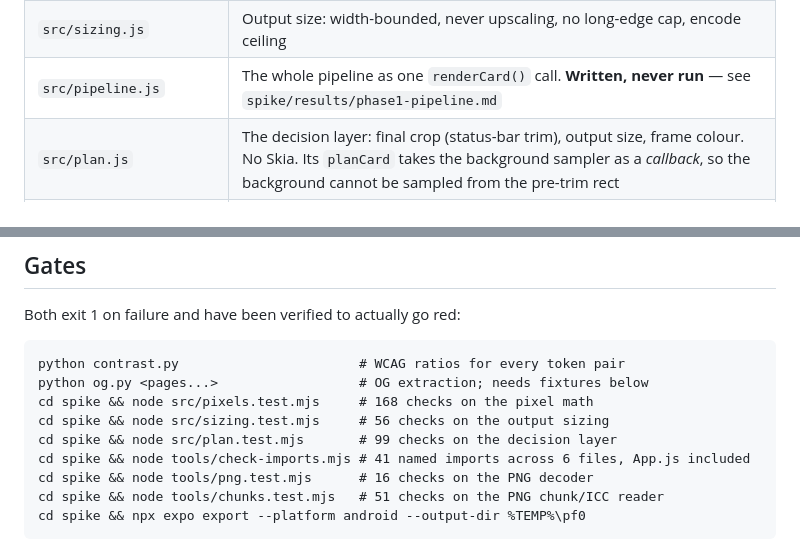
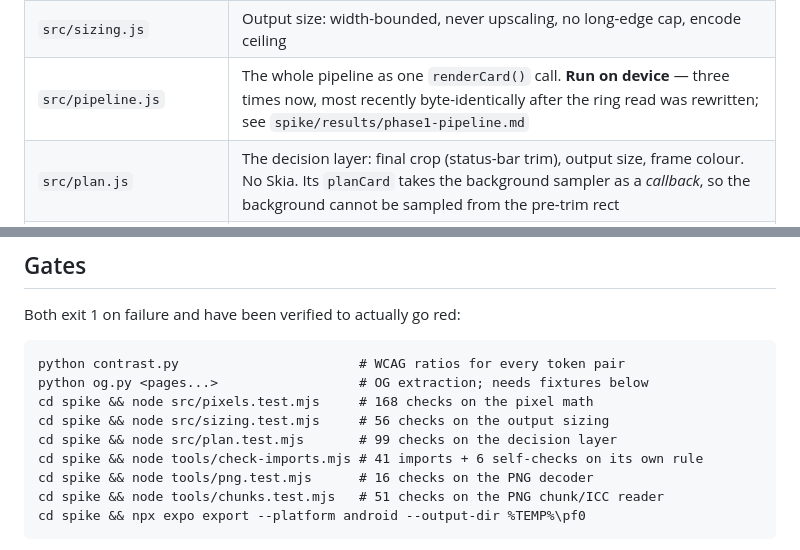
Before and after one commit to B-ismark/Twitwa, a Markdown page: README.md, 2 parts joined by grey strips. Rendered like a GitHub page.

```diff
--- a/README.md
+++ b/README.md
@@ -35,7 +35,7 @@ Started: `spike/`. An Expo SDK 57 project holding the Phase 0 spike.
 | --- | --- |
 | `src/pixels.js` | All the pixel math. Ring flatness, modal background, row ink profile, status-bar cut and shape test, four-edge card background, colour round-trip delta. No Skia — none of it needs Skia to be correct |
 | `src/sizing.js` | Output size: width-bounded, never upscaling, no long-edge cap, encode ceiling |
-| `src/pipeline.js` | The whole pipeline as one `renderCard()` call. **Written, never run** — see `spike/results/phase1-pipeline.md` |
+| `src/pipeline.js` | The whole pipeline as one `renderCard()` call. **Run on device** — three times now, most recently byte-identically after the ring read was rewritten; see `spike/results/phase1-pipeline.md` |
 | `src/plan.js` | The decision layer: final crop (status-bar trim), output size, frame colour. No Skia. Its `planCard` takes the background sampler as a *callback*, so the background cannot be sampled from the pre-trim rect |
 | `src/measure.js` | Every Skia call, with timings. **Run on device** — see `results/phase0-device.md` |
 | `App.js` | The spike screen: one button per Phase 0 question, plus two that run the Phase 1 pipeline and draw the written card back off disk |
@@ -164,7 +164,7 @@ python og.py <pages...>                  # OG extraction; needs fixtures below
 cd spike && node src/pixels.test.mjs     # 168 checks on the pixel math
 cd spike && node src/sizing.test.mjs     # 56 checks on the output sizing
 cd spike && node src/plan.test.mjs       # 99 checks on the decision layer
-cd spike && node tools/check-imports.mjs # 41 named imports across 6 files, App.js included
+cd spike && node tools/check-imports.mjs # 41 imports + 6 self-checks on its own rule
 cd spike && node tools/png.test.mjs      # 16 checks on the PNG decoder
 cd spike && node tools/chunks.test.mjs   # 51 checks on the PNG chunk/ICC reader
 cd spike && npx expo export --platform android --output-dir %TEMP%\pf0
```
Also changed, not shown: BUILD-PLAN.md (+4 -2 lines).
